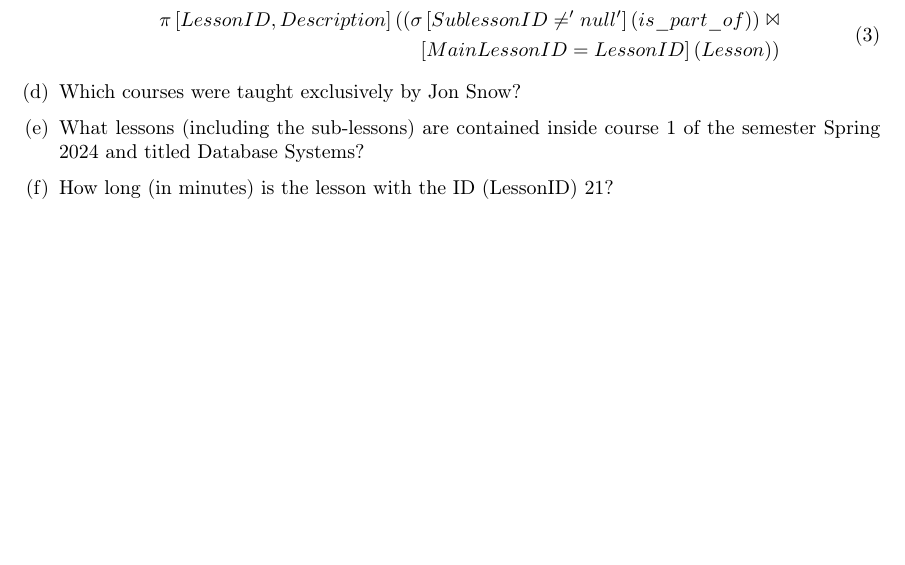
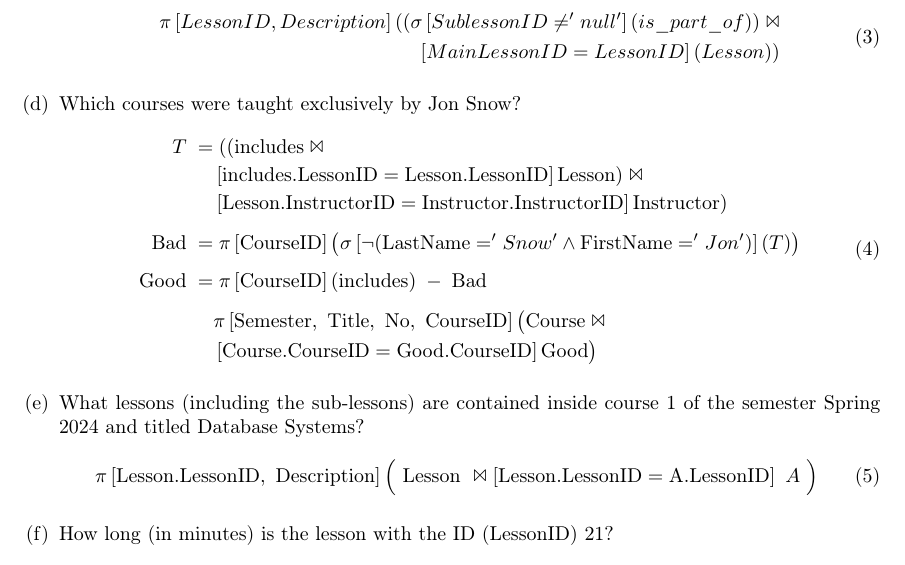
Before and after one commit to jannick1312/DataBaseSystemsExercises, a LaTeX problem sheet (Ex1/Exercise.tex): part of page 2 of 6 before the commit and part of page 2 of 7 after it, cut so that both start at the same text, the shorter picture padded with empty space. Compiled offline with pdfLaTeX.

Commit message:
add ex 1 e and d

```diff
--- a/Ex1/Exercise.tex
+++ b/Ex1/Exercise.tex
@@ -119,9 +119,31 @@ What lessons (LessonID, Description) consist of sub-lessons?
 
 \item
 Which courses were taught exclusively by Jon Snow?
+\begin{align}
+    \begin{split}
+T \;=&\; ((\text{includes} \Join \\[-1pt]
+&\left[\text{includes.LessonID}=\text{Lesson.LessonID}\right] \text{Lesson}) \Join \\[-1pt]
+&\left[\text{Lesson.InstructorID}=\text{Instructor.InstructorID}\right] \text{Instructor})\\[4pt]
+\text{Bad} \;=&\; \pi\left[\text{CourseID}\right]\big(\sigma\left[\neg(\text{LastName}='Snow' \land \text{FirstName}='Jon')\right](T)\big)\\[4pt]
+\text{Good} \;=&\; \pi\left[\text{CourseID}\right](\text{includes})\;-\;\text{Bad}\\[4pt]
+&\pi\left[\text{Semester},\ \text{Title},\ \text{No},\ \text{CourseID}\right]
+\big(\text{Course} \Join \\[-1pt]
+&\left[\text{Course.CourseID}=\text{Good.CourseID}\right] \text{Good}\big)
+    \end{split}
+\end{align}
+
+
 
 \item
 What lessons (including the sub-lessons) are contained inside course 1 of the semester Spring 2024 and titled Database Systems?
+\begin{align}
+    \begin{split}
+\pi\left[\text{Lesson.LessonID},\ \text{Description}\right]
+\Big(\ \text{Lesson}\ \Join
+\left[\text{Lesson.LessonID}=\text{A.LessonID}\right]\ A\ \Big)
+    \end{split}
+\end{align}
+
 
 \item How long (in minutes) is the lesson with the ID (LessonID) 21?
 \begin{align}
```
Also changed, not shown: Ex1/Exercise.pdf.
